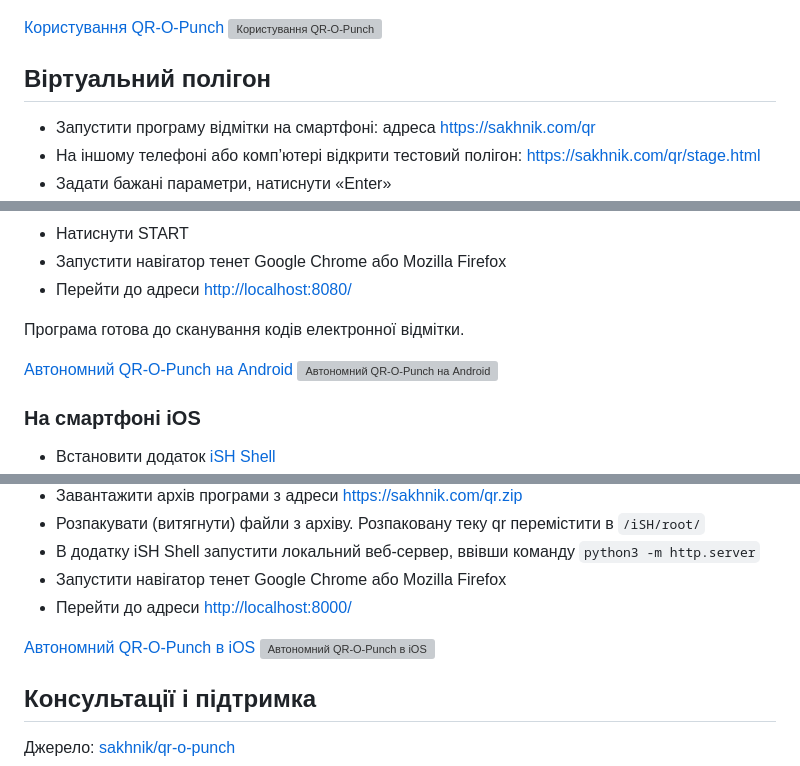
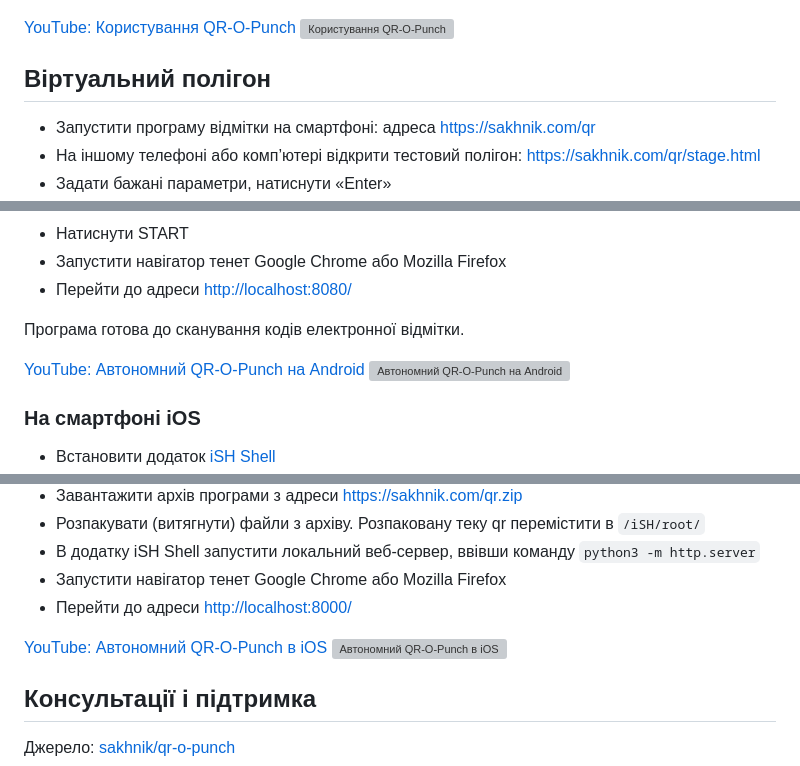
Before and after one commit to sakhnik/qr-o-punch, a Markdown page: USAGE.uk.md, 3 parts joined by grey strips. Drawn GitHub-style; grey boxes are pictures that could not be loaded.

Commit message:
Mark YouTube URLs

```diff
--- a/USAGE.uk.md
+++ b/USAGE.uk.md
@@ -2,7 +2,7 @@
 
 [![Зелеста](doc/zelesta.jpg)](https://www.facebook.com/ZELESTAclub)
 
-[Користування QR-O-Punch](https://www.youtube.com/watch?v=rHFYLPIyBp0)
+[YouTube: Користування QR-O-Punch](https://www.youtube.com/watch?v=rHFYLPIyBp0)
 [![Користування QR-O-Punch](https://img.youtube.com/vi/rHFYLPIyBp0/0.jpg)](https://www.youtube.com/watch?v=rHFYLPIyBp0)
 
 ## Віртуальний полігон
@@ -90,7 +90,7 @@ Google Chrome і Mozilla Firefox:
 
 Програма готова до сканування кодів електронної відмітки.
 
-[Автономний QR-O-Punch на Android](https://www.youtube.com/watch?v=JW1CmCI3y94)
+[YouTube: Автономний QR-O-Punch на Android](https://www.youtube.com/watch?v=JW1CmCI3y94)
 [![Автономний QR-O-Punch на Android](https://img.youtube.com/vi/JW1CmCI3y94/0.jpg)](https://www.youtube.com/watch?v=JW1CmCI3y94)
 
 ### На смартфоні iOS
@@ -106,7 +106,7 @@ Google Chrome і Mozilla Firefox:
 * Запустити навігатор тенет Google Chrome або Mozilla Firefox
 * Перейти до адреси [http://localhost:8000/](http://localhost:8000/)
 
-[Автономний QR-O-Punch в iOS](https://www.youtube.com/watch?v=Usd0GqNuOTo)
+[YouTube: Автономний QR-O-Punch в iOS](https://www.youtube.com/watch?v=Usd0GqNuOTo)
 [![Автономний QR-O-Punch в iOS](https://img.youtube.com/vi/JW1CmCI3y94/0.jpg)](https://www.youtube.com/watch?v=Usd0GqNuOTo)
 
 ## Консультації і підтримка
```
